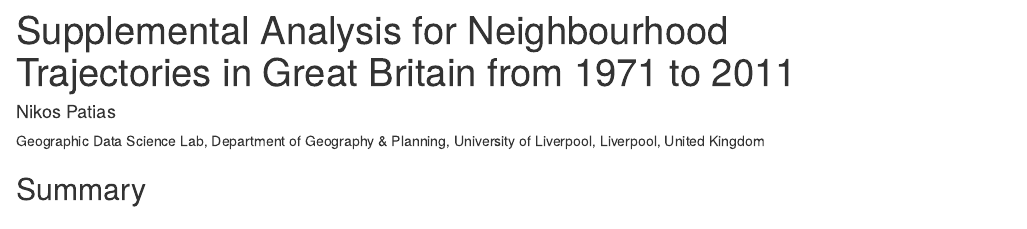
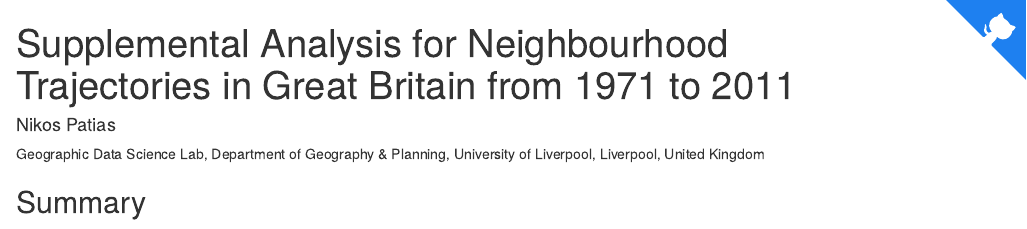
Before and after one commit to patnik/neighbourhood_change, an R Markdown document (Supplemental_material.Rmd): the page in a window 1100 px wide, from its top. Rendered offline with R 4.5, knitr and Pandoc, with nearby package versions; some code elsewhere in the file could not run offline.

Commit message:
change to rmd header

```diff
--- a/Supplemental_material.Rmd
+++ b/Supplemental_material.Rmd
@@ -5,7 +5,9 @@ author:
     affiliation   : "Geographic Data Science Lab, Department of Geography & Planning, University of Liverpool, Liverpool, United Kingdom"
 output:
   html_document:
-    keep_md: true
+    includes:
+      in_header: header.html
+
 
 ---
 
```
Also changed, not shown: header.html (added).
